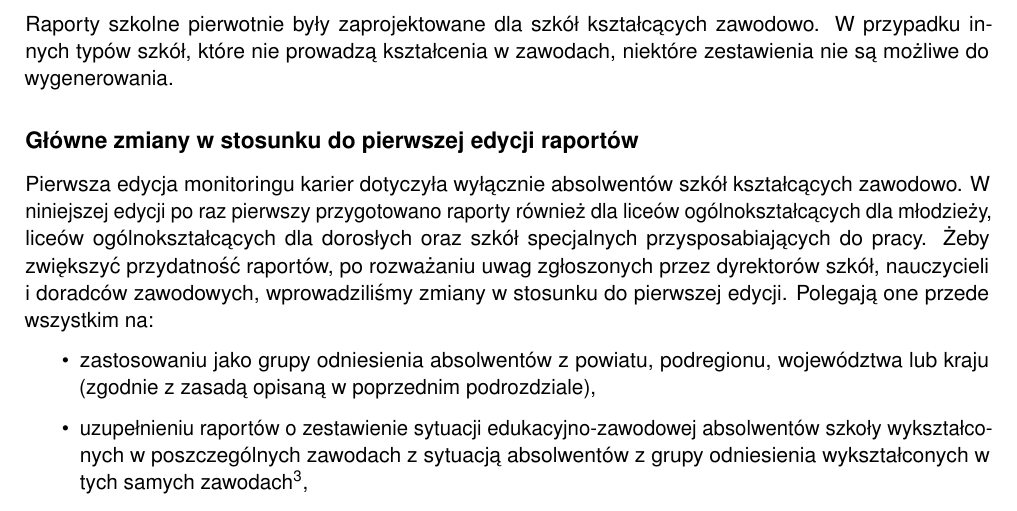
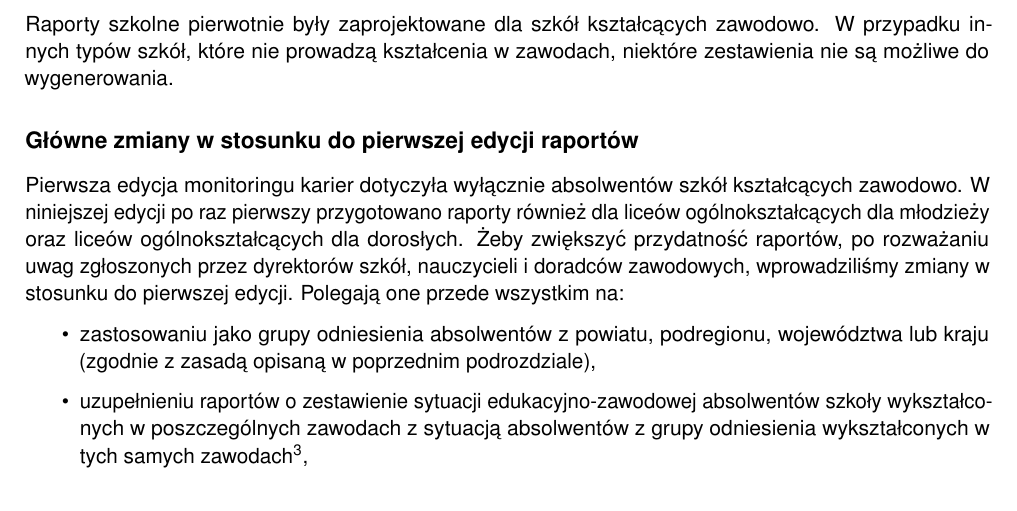
Before and after one commit to losyabsolwentow/MLASZraportyAdm2, an R Markdown document (inst/szablony_raportow/adm_2_lo_1rokpo.Rmd): part of page 3 of 11, cut so that both start at the same text. Rendered offline with R 4.5, knitr and Pandoc, then LaTeX, with nearby package versions; some code elsewhere in the file could not run offline.

Commit message:
Usunięcie informacji o szkołach przysposabiających

```diff
--- a/inst/szablony_raportow/adm_2_lo_1rokpo.Rmd
+++ b/inst/szablony_raportow/adm_2_lo_1rokpo.Rmd
@@ -204,7 +204,7 @@ Raporty szkolne pierwotnie były zaprojektowane dla szkół kształcących zawod
 
 ## Główne zmiany w stosunku do pierwszej edycji raportów
 
-Pierwsza edycja monitoringu karier dotyczyła wyłącznie absolwentów szkół kształcących zawodowo. W niniejszej edycji po raz pierwszy przygotowano raporty również dla liceów ogólnokształcących dla młodzieży, liceów ogólnokształcących dla dorosłych oraz szkół specjalnych przysposabiających do pracy. Żeby zwiększyć przydatność raportów, po rozważaniu uwag zgłoszonych przez dyrektorów szkół, nauczycieli i doradców zawodowych, wprowadziliśmy zmiany w stosunku do pierwszej edycji. Polegają one przede wszystkim na:
+Pierwsza edycja monitoringu karier dotyczyła wyłącznie absolwentów szkół kształcących zawodowo. W niniejszej edycji po raz pierwszy przygotowano raporty również dla liceów ogólnokształcących dla młodzieży oraz liceów ogólnokształcących dla dorosłych. Żeby zwiększyć przydatność raportów, po rozważaniu uwag zgłoszonych przez dyrektorów szkół, nauczycieli i doradców zawodowych, wprowadziliśmy zmiany w stosunku do pierwszej edycji. Polegają one przede wszystkim na:
 
 * zastosowaniu jako grupy odniesienia absolwentów z powiatu, podregionu, województwa lub kraju (zgodnie z zasadą opisaną w poprzednim podrozdziale),
 
```
Also changed, not shown: inst/szablony_raportow/adm_2_lodd_1rokpo.Rmd (+1 -1 lines).
